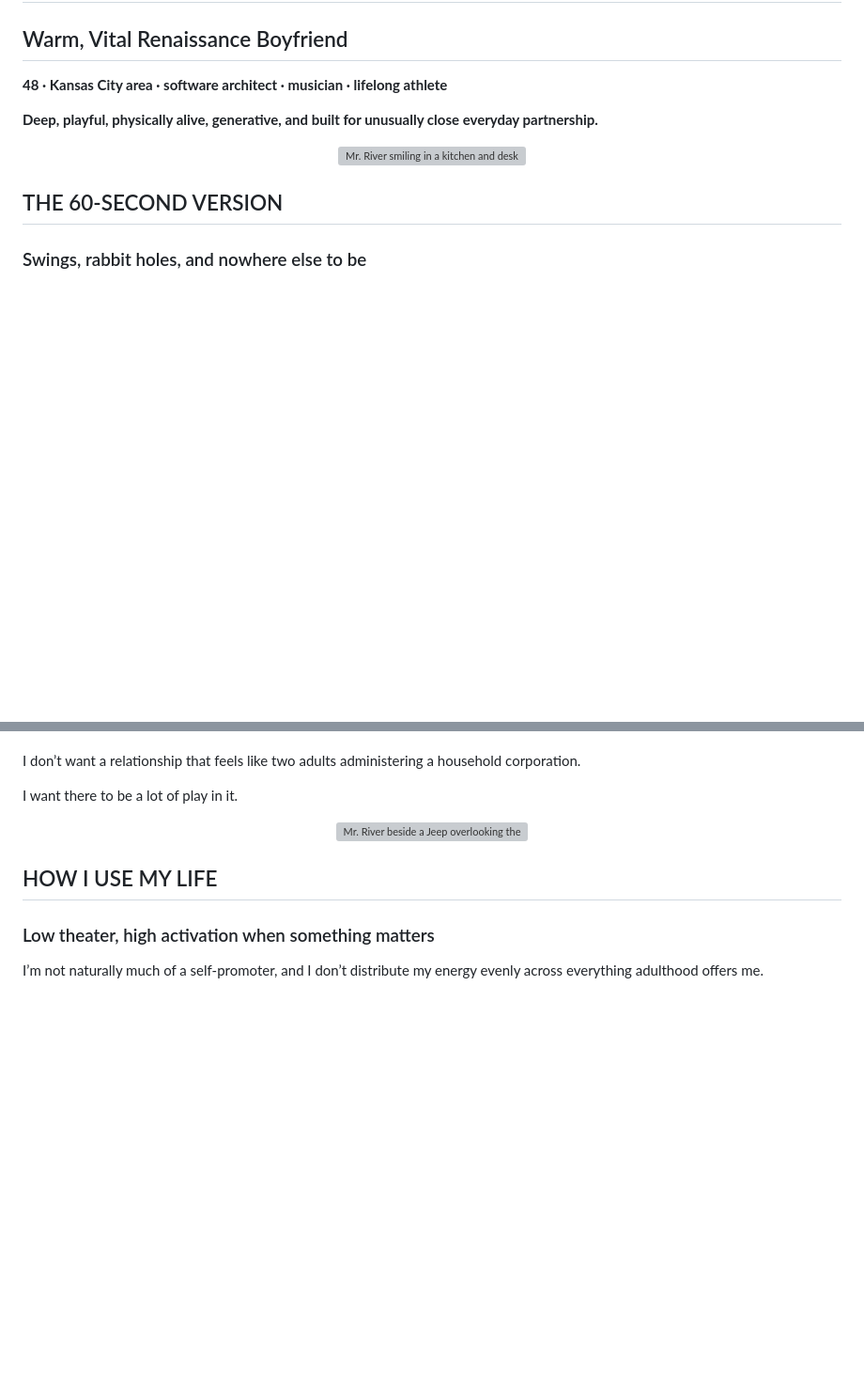
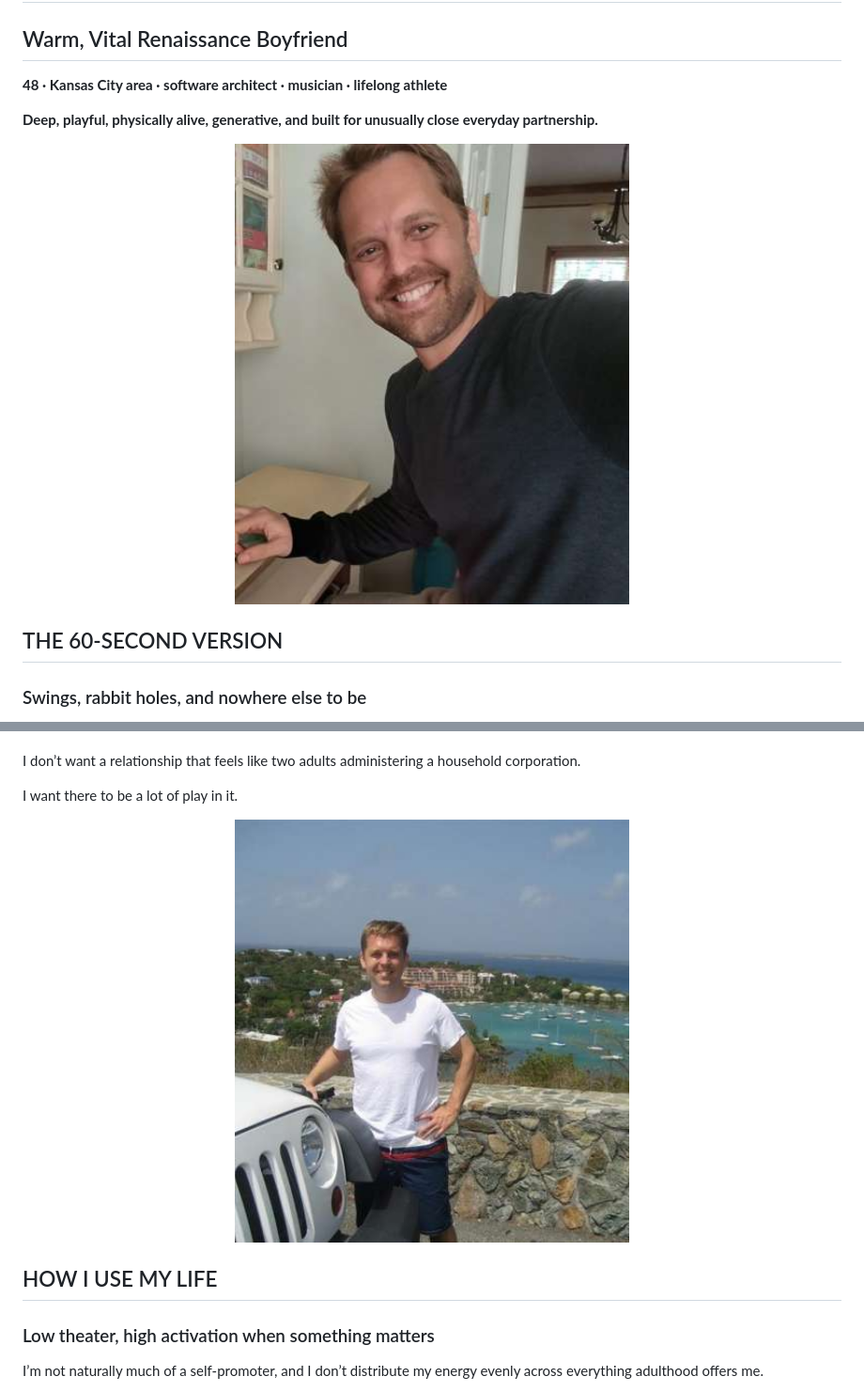
Before and after one commit to decodeman/mr-river, a Markdown page: profile.md, 2 parts joined by grey strips. Shown at 94% size. GitHub-like rendering; pictures changed too: assets/mr-river-01-kitchen-selfie.jpg (added), assets/mr-river-04-jeep.jpg (added); blank space fills up the shorter version; grey boxes are pictures that could not be loaded.

Commit message:
Repair kitchen and Jeep profile images

```diff
--- a/profile.md
+++ b/profile.md
@@ -6,7 +6,7 @@
 
 **Deep, playful, physically alive, generative, and built for unusually close everyday partnership.**
 
-<p align="center"><img src="assets/mr-river-01-kitchen-selfie.svg" alt="Mr. River smiling in a kitchen and desk setting" width="420"></p>
+<p align="center"><img src="assets/mr-river-01-kitchen-selfie.jpg" alt="Mr. River smiling in a kitchen and desk setting" width="420"></p>
 
 ## THE 60-SECOND VERSION
 ### Swings, rabbit holes, and nowhere else to be
@@ -95,7 +95,7 @@ I don’t want a relationship that feels like two adults administering a househo
 
 I want there to be a lot of play in it.
 
-<p align="center"><img src="assets/mr-river-04-jeep.svg" alt="Mr. River beside a Jeep overlooking the water" width="420"></p>
+<p align="center"><img src="assets/mr-river-04-jeep.jpg" alt="Mr. River beside a Jeep overlooking the water" width="420"></p>
 
 ## HOW I USE MY LIFE
 ### Low theater, high activation when something matters
```
Also changed, not shown: 17 other files.
